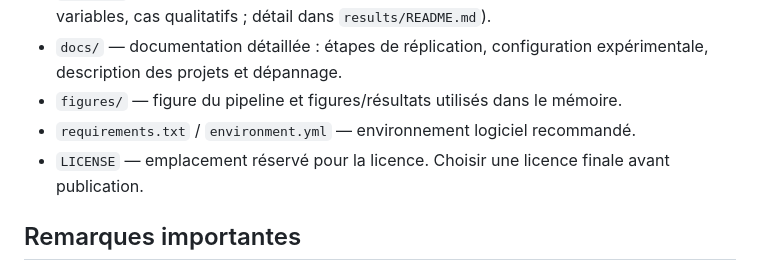
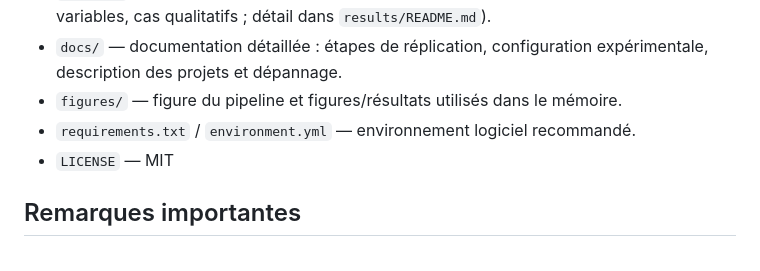
Before and after one commit to theaymenFRS/github-actions-build-duration-replication, a Markdown page: README.md, the part around the change. Drawn GitHub-style.

```diff
--- a/README.md
+++ b/README.md
@@ -22,7 +22,7 @@ L’objectif est de reproduire les analyses principales :
 - `docs/` — documentation détaillée : étapes de réplication, configuration expérimentale, description des projets et dépannage.
 - `figures/` — figure du pipeline et figures/résultats utilisés dans le mémoire.
 - `requirements.txt` / `environment.yml` — environnement logiciel recommandé.
-- `LICENSE` — emplacement réservé pour la licence. Choisir une licence finale avant publication.
+- `LICENSE` — MIT
 
 ## Remarques importantes
 
```
